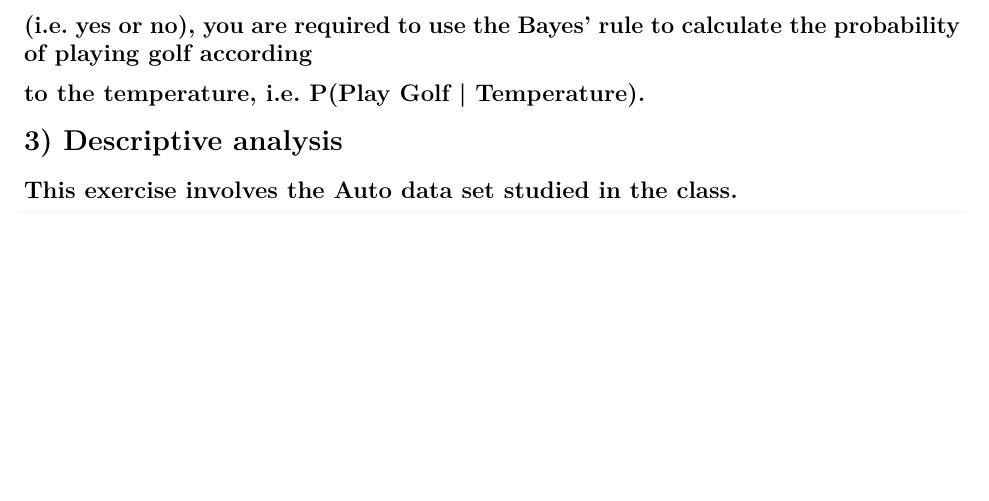
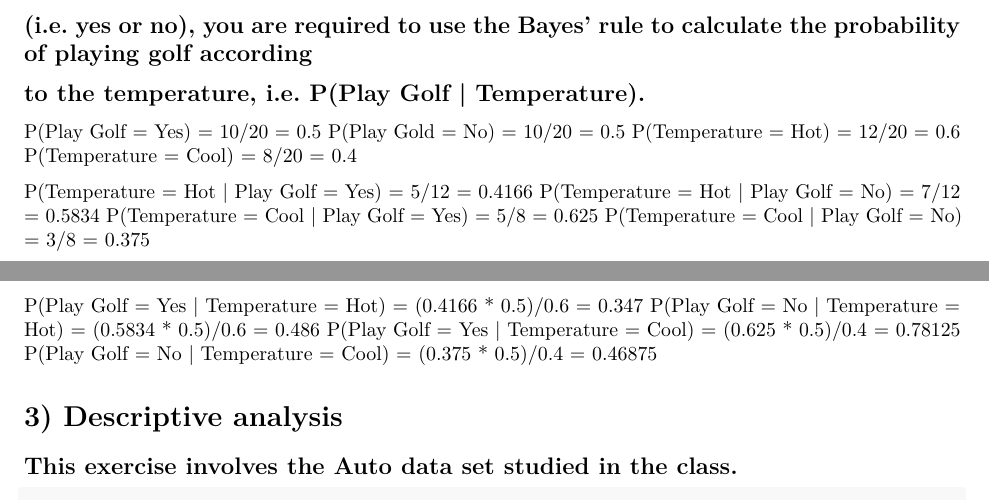
Before and after one commit to saliktariq/BigData-Analytics-using-R-Part-1, an R Markdown document (BSc_CW1_12516369_S_Tariq.rmd): part of page 1 of 8 before the commit and two parts of pages 1 and 2 of 8 after it, the two joined at a grey line, cut so that both start at the same text, the shorter picture padded with empty space. Rendered offline with R 4.5, knitr and Pandoc, then LaTeX, with nearby package versions; some code elsewhere in the file could not run offline.

Commit message:
Q2 completed

```diff
--- a/BSc_CW1_12516369_S_Tariq.rmd
+++ b/BSc_CW1_12516369_S_Tariq.rmd
@@ -27,6 +27,21 @@ Worse - The flexible statistical learning method will incorporate the noise in e
 ## Given a dataset including 20 samples (S_1, . . . , S_20) about the temperature (i.e. hot or cool) for playing golf
 ## (i.e. yes or no), you are required to use the Bayes’ rule to calculate the probability of playing golf according
 ## to the temperature, i.e. P(Play Golf | Temperature).
+
+P(Play Golf = Yes) = 10/20 = 0.5
+P(Play Gold = No) = 10/20 = 0.5
+P(Temperature = Hot) = 12/20 = 0.6
+P(Temperature = Cool) = 8/20 = 0.4
+
+P(Temperature = Hot | Play Golf = Yes) = 5/12 = 0.4166
+P(Temperature = Hot | Play Golf = No) = 7/12 = 0.5834
+P(Temperature = Cool | Play Golf = Yes) = 5/8 = 0.625
+P(Temperature = Cool | Play Golf = No) = 3/8 = 0.375
+
+P(Play Golf = Yes | Temperature = Hot) = (0.4166 * 0.5)/0.6 = 0.347
+P(Play Golf = No | Temperature = Hot) = (0.5834 * 0.5)/0.6 = 0.486
+P(Play Golf = Yes | Temperature = Cool) = (0.625 * 0.5)/0.4 = 0.78125
+P(Play Golf = No | Temperature = Cool) = (0.375 * 0.5)/0.4 = 0.46875
 
 # 3) Descriptive analysis
 ## This exercise involves the Auto data set studied in the class.
```
